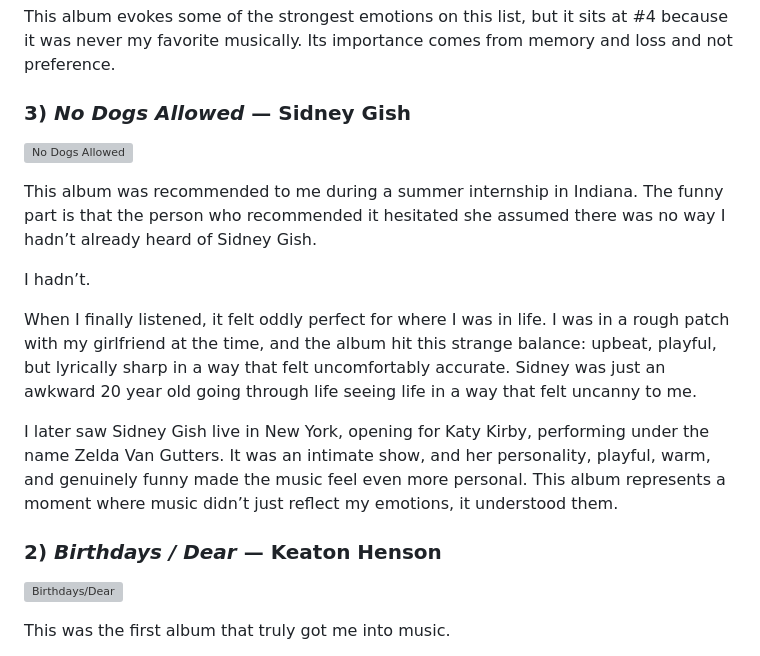
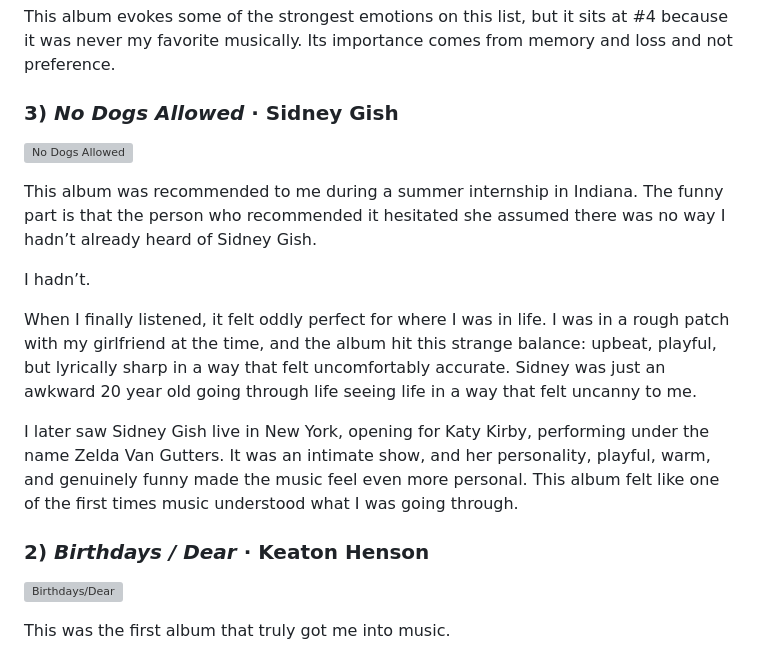
Before and after one commit to xpoes123/davidJ, a Markdown page: posts/albums.md, the part around one of its changes. Drawn GitHub-style; grey boxes are pictures that could not be loaded.

```diff
--- a/posts/albums.md
+++ b/posts/albums.md
@@ -70,7 +70,7 @@ I have strong memories of sitting in his basement, listening to the self-titled
 
 This album evokes some of the strongest emotions on this list, but it sits at #4 because it was never my favorite musically. Its importance comes from memory and loss and not preference.
 
-### 3) _No Dogs Allowed_ — **Sidney Gish**
+### 3) _No Dogs Allowed_ · **Sidney Gish**
 
 ![No Dogs Allowed](img/blogs/albums/resized_128/no_dogs_allowed.jpg)
 
@@ -80,9 +80,9 @@ I hadn’t.
 
 When I finally listened, it felt oddly perfect for where I was in life. I was in a rough patch with my girlfriend at the time, and the album hit this strange balance: upbeat, playful, but lyrically sharp in a way that felt uncomfortably accurate. Sidney was just an awkward 20 year old going through life seeing life in a way that felt uncanny to me.
 
-I later saw Sidney Gish live in New York, opening for Katy Kirby, performing under the name Zelda Van Gutters. It was an intimate show, and her personality, playful, warm, and genuinely funny made the music feel even more personal. This album represents a moment where music didn’t just reflect my emotions, it understood them.
+I later saw Sidney Gish live in New York, opening for Katy Kirby, performing under the name Zelda Van Gutters. It was an intimate show, and her personality, playful, warm, and genuinely funny made the music feel even more personal. This album felt like one of the first times music understood what I was going through.
 
-### 2) _Birthdays / Dear_ — **Keaton Henson**
+### 2) _Birthdays / Dear_ · **Keaton Henson**
 
 ![Birthdays/Dear](img/blogs/albums/resized_128/birthdays.jpg)
 
```
Also changed, not shown: other parts of posts/albums.md (+8 -8 lines), posts/graduating.md (+4 -4 lines).
